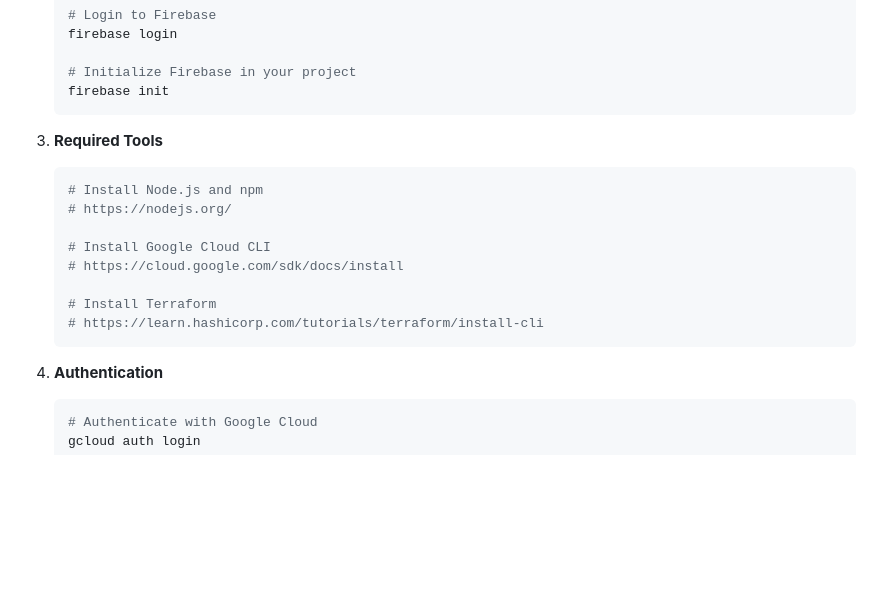
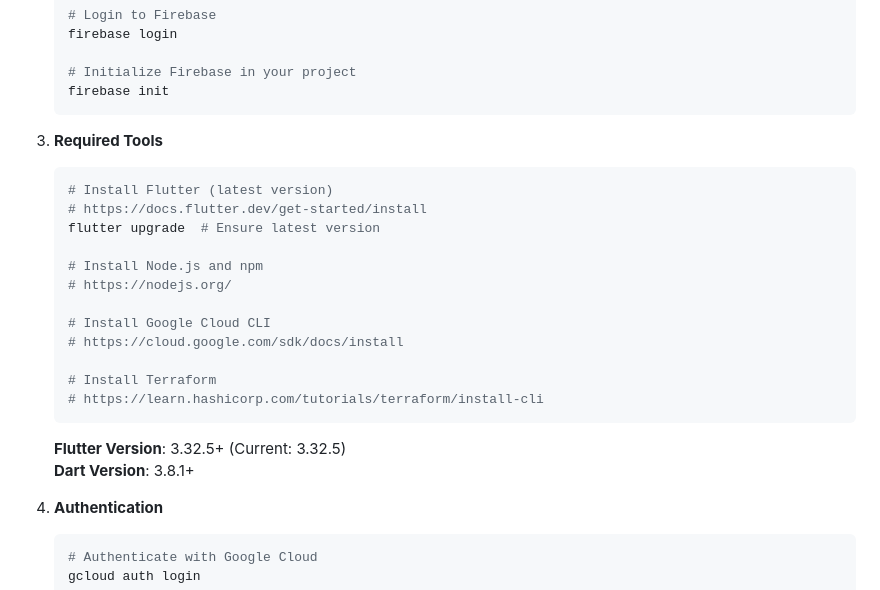
Before and after one commit to eashend/bacon13, a Markdown page: README.md, the part around the change. Drawn GitHub-style; blank space fills up the shorter version.

````diff
--- a/README.md
+++ b/README.md
@@ -213,6 +213,10 @@ Face Encoding → Clustering → Person Assignment → Friend Analysis
 
 3. **Required Tools**
    ```bash
+   # Install Flutter (latest version)
+   # https://docs.flutter.dev/get-started/install
+   flutter upgrade  # Ensure latest version
+
    # Install Node.js and npm
    # https://nodejs.org/
 
@@ -222,6 +226,9 @@ Face Encoding → Clustering → Person Assignment → Friend Analysis
    # Install Terraform
    # https://learn.hashicorp.com/tutorials/terraform/install-cli
    ```
+
+   **Flutter Version**: 3.32.5+ (Current: 3.32.5)
+   **Dart Version**: 3.8.1+
 
 4. **Authentication**
    ```bash
````
Also changed, not shown: CLAUDE.md (+18 -9 lines).
